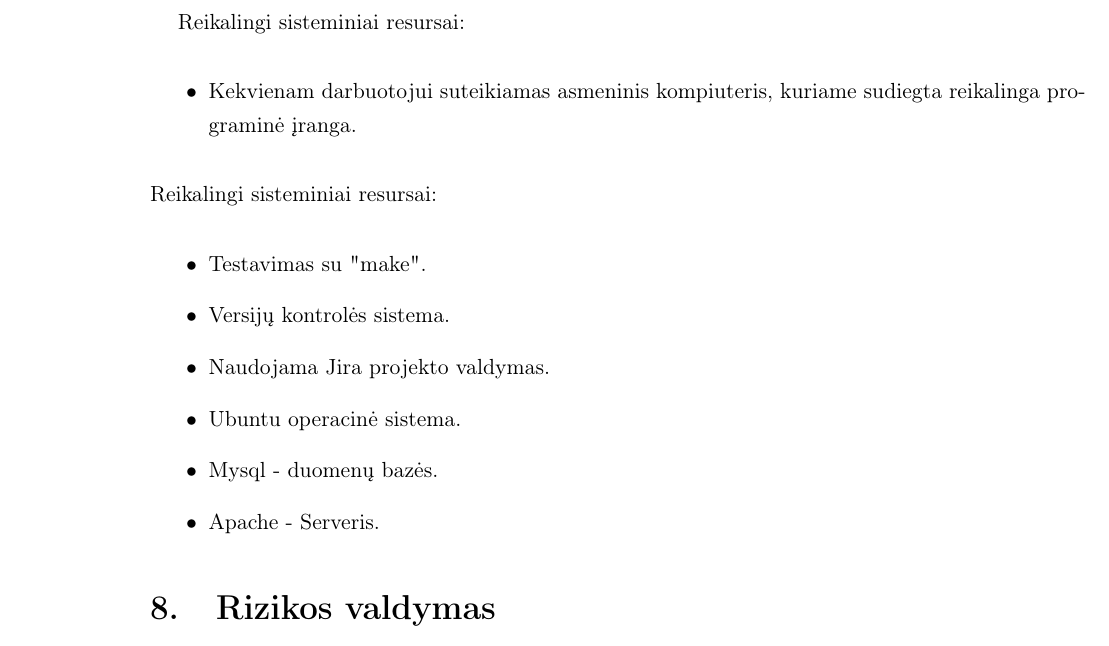
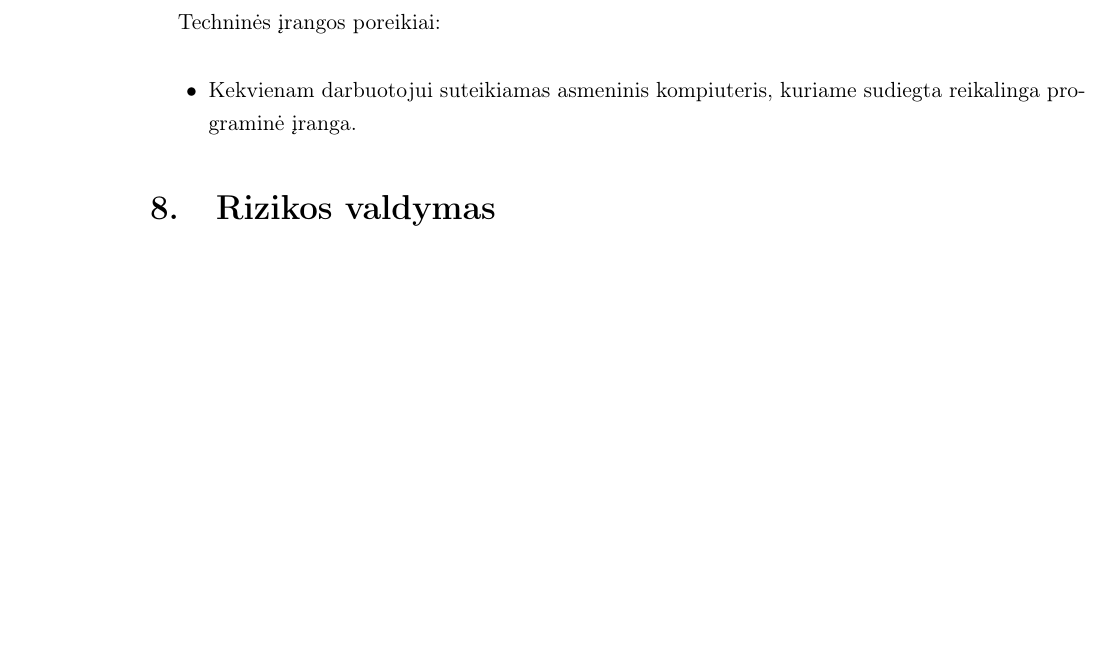
Before and after one commit to biosawmill/Bio_sawmill_st, a LaTeX document (1lab/bio_sawmill.tex): part of page 14 of 18 before the commit and part of page 14 of 17 after it, cut at the place of the change, the shorter picture padded with empty space. Compiled offline with pdfLaTeX.

Commit message:
Fixes for <7 Resursu planas>

```diff
--- a/1lab/bio_sawmill.tex
+++ b/1lab/bio_sawmill.tex
@@ -489,20 +489,10 @@ Sistemos inžinierius                                                     & 1
 \textbf{Pastaba}: laikoma, kad žmogus dirbantis nepilnu etatu, tuo pačiu metu dirba prie kitų įmonės projektų.
 \footnotetext[1]{Darbo valandų skaičius apskaičiuotas atsižvelgus į darbuotojų numatytas darbo valandas kiekviename etape.}
 \clearpage
-Reikalingi sisteminiai resursai:
+Techninės įrangos poreikiai:
 \begin{itemize}
 \item Kekvienam darbuotojui suteikiamas asmeninis kompiuteris, kuriame sudiegta reikalinga programinė įranga.
 \end{itemize}
-Reikalingi sisteminiai resursai:
-\begin{itemize}
-	\item Testavimas su "make".
-	\item Versijų kontrolės sistema.
-	\item Naudojama Jira	projekto valdymas.
-	\item Ubuntu operacinė sistema.
-	\item Mysql - duomenų bazės.
-	\item Apache - Serveris.
-\end{itemize}
-
 
 
 
```
Also changed, not shown: 1lab/bio_sawmill.pdf, 4 other files.
